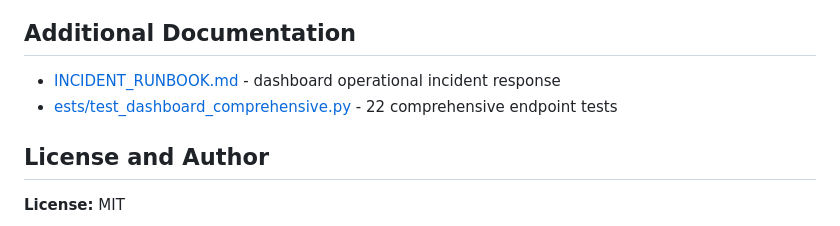
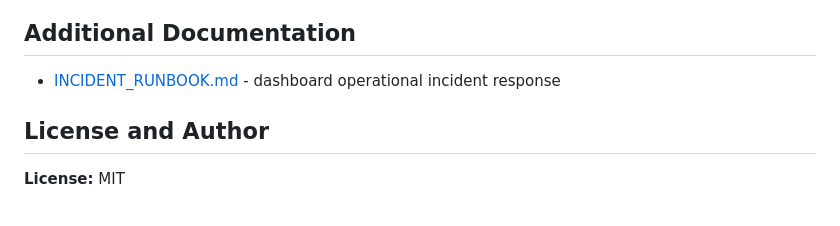
Before and after one commit to poojakira/mlsec-dashboards, a Markdown page: README.md, the part around the change. GitHub-like rendering.

Commit message:
docs: remove README link to removed test_dashboard_comprehensive.py

```diff
--- a/README.md
+++ b/README.md
@@ -249,7 +249,6 @@ Each per-project dashboard reports metrics from that project's actual test suite
 ## Additional Documentation
 
 - [INCIDENT_RUNBOOK.md](INCIDENT_RUNBOOK.md) - dashboard operational incident response
-- [	ests/test_dashboard_comprehensive.py](tests/test_dashboard_comprehensive.py) - 22 comprehensive endpoint tests
 
 ## License and Author
 
```
